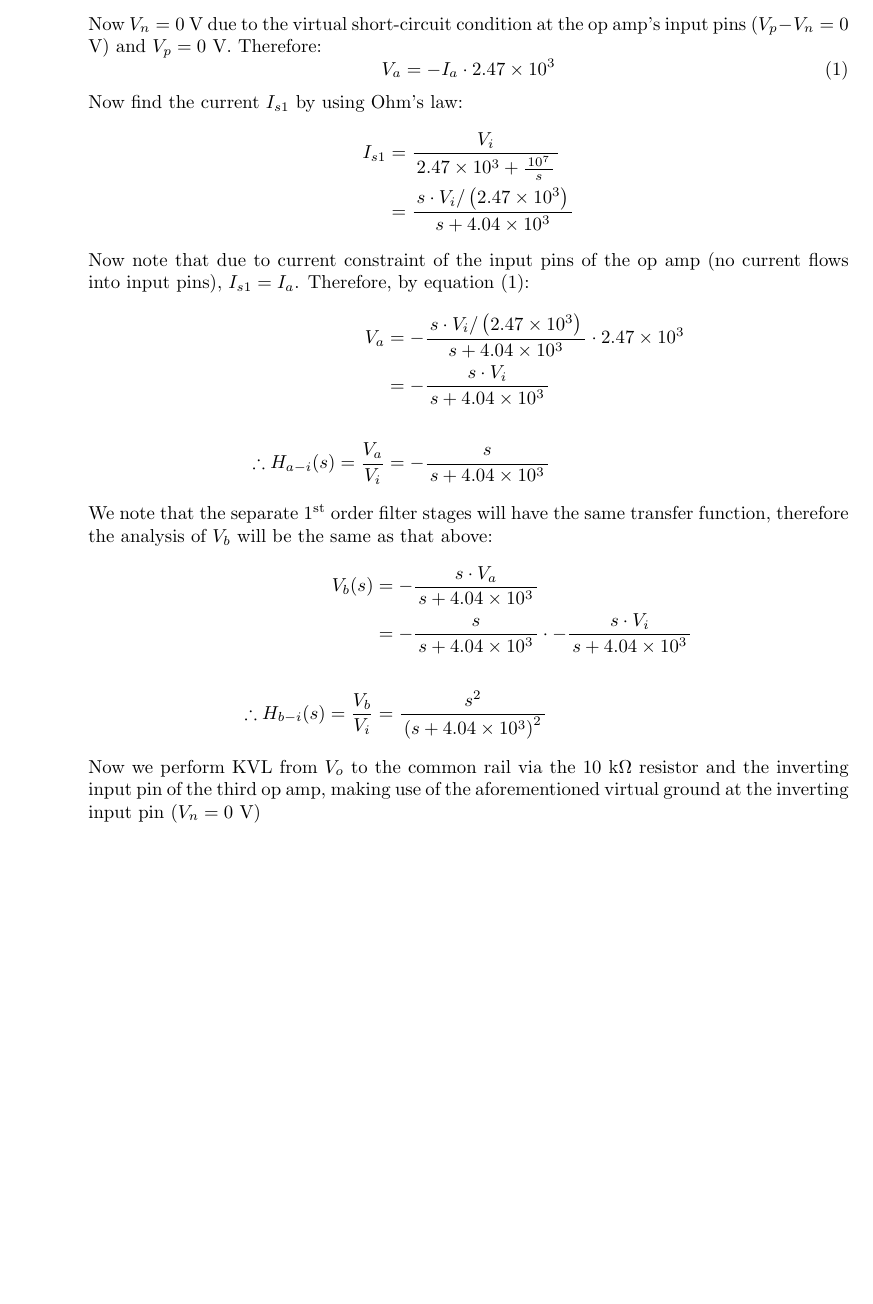
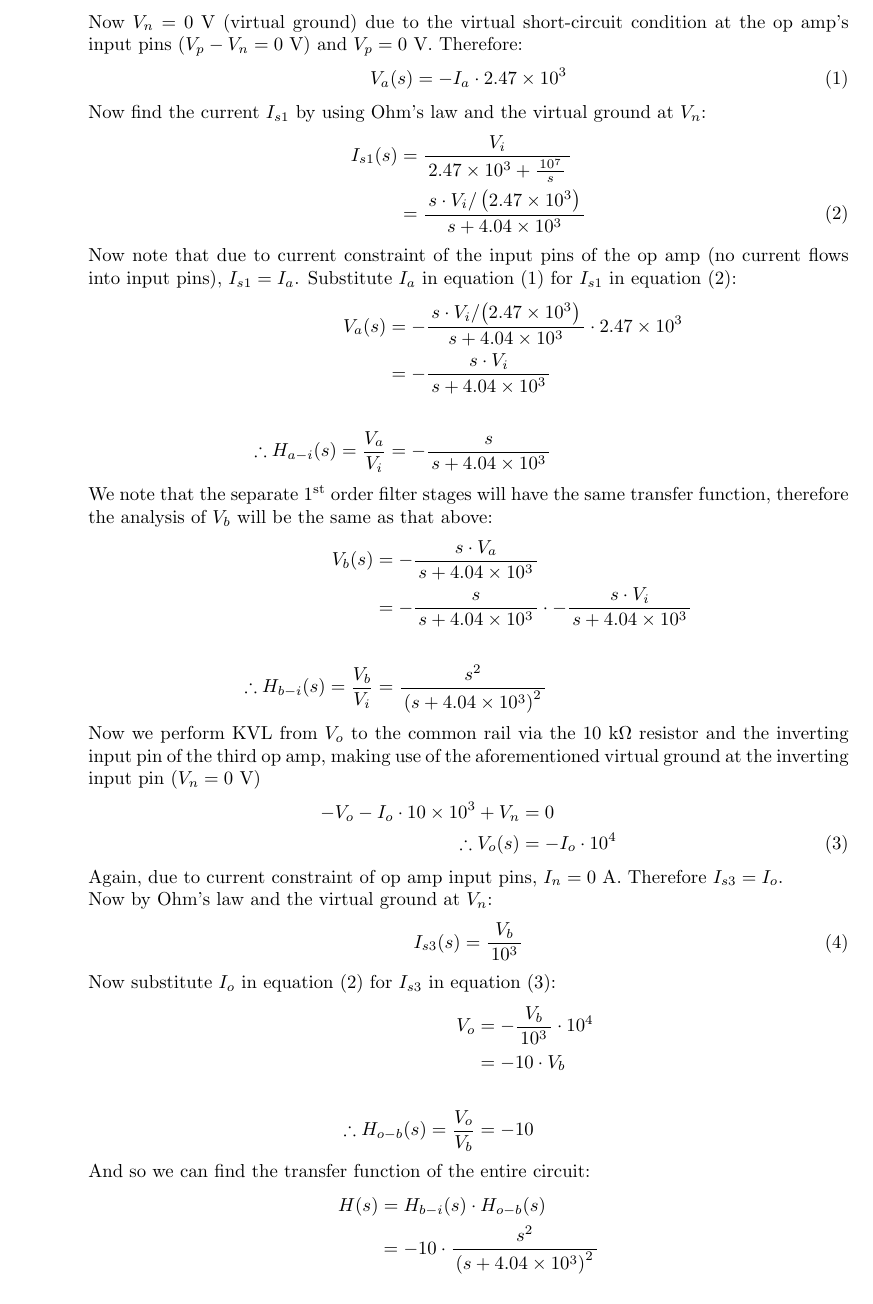
Before and after one commit to lynchd1/ENAD_Assignment4, a LaTeX document (Main.tex, which reads Question3.tex): part of page 7 of 7 before the commit and part of page 7 of 8 after it, cut so that both start at the same text, the shorter picture padded with empty space. Compiled offline with pdfLaTeX.

Commit message:
Finish question 3b

```diff
--- a/Question3.tex
+++ b/Question3.tex
@@ -215,18 +215,18 @@
 		\begin{equation*}
 			-V_a - I_a \cdot 2.47 \times 10^3 + V_n = 0
 		\end{equation*}
-		Now $V_n = 0$ V due to the virtual short-circuit condition at the op amp's input pins ($V_p - V_n = 0$ V) and $V_p = 0$ V. Therefore:
+		Now $V_n = 0$ V (virtual ground) due to the virtual short-circuit condition at the op amp's input pins ($V_p - V_n = 0$ V) and $V_p = 0$ V. Therefore:
 		\begin{equation}
-			V_a = -I_a \cdot 2.47 \times 10^3
+			V_a(s) = -I_a \cdot 2.47 \times 10^3
 		\end{equation}
-		Now find the current $I_{s1}$ by using Ohm's law:
+		Now find the current $I_{s1}$ by using Ohm's law and the virtual ground at $V_n$:
+		\begin{align}
+			I_{s1}(s) &= \frac{V_i}{\, 2.47 \times 10^3 + \frac{\, 10^7 \,}{s} \,} \nonumber \\
+			&= \frac{\, s \cdot V_i /\left(2.47 \times 10^3\right) \,}{s + 4.04 \times 10^3}
+		\end{align}
+		Now note that due to current constraint of the input pins of the op amp (no current flows into input pins), $I_{s1} = I_a$. Substitute $I_a$ in equation (1) for $I_{s1}$ in equation (2):
 		\begin{align*}
-			I_{s1} &= \frac{V_i}{\, 2.47 \times 10^3 + \frac{\, 10^7 \,}{s} \,} \\
-			&= \frac{\, s \cdot V_i /\left(2.47 \times 10^3\right) \,}{s + 4.04 \times 10^3}
-		\end{align*}
-		Now note that due to current constraint of the input pins of the op amp (no current flows into input pins), $I_{s1} = I_a$. Therefore, by equation (1):
-		\begin{align*}
-			V_a &= - \frac{\, s \cdot V_i /\left(2.47 \times 10^3\right) \,}{s + 4.04 \times 10^3} \cdot 2.47 \times 10^3 \\
+			V_a(s) &= - \frac{\, s \cdot V_i / \! \left(2.47 \times 10^3\right) \,}{s + 4.04 \times 10^3} \cdot 2.47 \times 10^3 \\
 			&= - \frac{s \cdot V_i}{\, s + 4.04 \times 10^3 \,} \\
 			\\
 			\therefore H_{a-i}(s) = \frac{V_a}{V_i} &= -\frac{s}{\, s + 4.04 \times 10^3 \,}
@@ -239,6 +239,27 @@
 			\therefore H_{b-i}(s) = \frac{V_b}{V_i} &= \frac{s^2}{\, \left(s + 4.04 \times 10^3 \right)^2 \,}
 		\end{align*}
 		Now we perform KVL from $V_o$ to the common rail via the 10 k$\Omega$ resistor and the inverting input pin of the third op amp, making use of the aforementioned virtual ground at the inverting input pin ($V_n = 0$ V)
+		\begin{align}
+			-V_o - I_o \cdot 10 \times 10^3 + V_n &= 0 \nonumber \\
+			\therefore V_o(s) &= - I_o \cdot 10^4
+		\end{align}
+		Again, due to current constraint of op amp input pins, $I_n = 0$ A. Therefore $I_{s3} = I_o$. \\
+		Now by Ohm's law and the virtual ground at $V_n$:
+		\begin{equation}
+			I_{s3}(s) = \frac{V_b}{\, 10^3 \,}
+		\end{equation}
+		Now substitute $I_o$ in equation (2) for $I_{s3}$ in equation (3):
+		\begin{align*}
+			V_o &= -\frac{V_b}{\, 10^3 \,} \cdot 10^4 \\
+			&= -10 \cdot V_b \\
+			\\
+			\therefore H_{o-b}(s) = \frac{V_o}{V_b} &= -10
+		\end{align*}
+		And so we can find the transfer function of the entire circuit:
+		\begin{align*}
+			H(s) &= H_{b-i}(s) \cdot H_{o-b}(s) \\
+			&= -10 \cdot \frac{s^2}{\, \left(s + 4.04 \times 10^3 \right)^2 \,}
+		\end{align*}
 	}
 
 	%Part c
```
Also changed, not shown: Main.pdf, Question3.tex (24 more changed lines).
